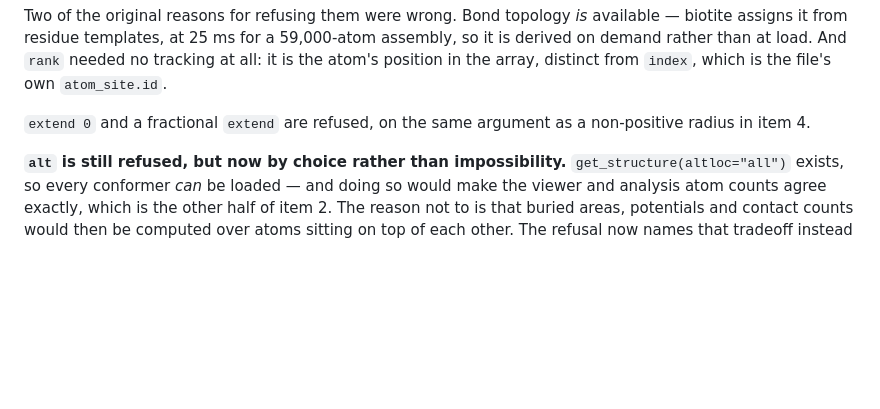
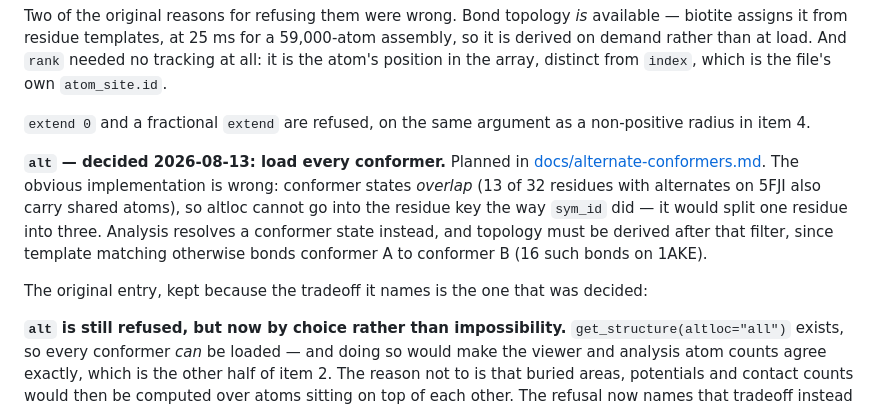
Before and after one commit to chemrich/protean, a Markdown page: docs/backlog.md, the part around the change. Drawn GitHub-style; blank space fills up the shorter version.

```diff
--- a/docs/backlog.md
+++ b/docs/backlog.md
@@ -226,6 +226,18 @@ distinct from `index`, which is the file's own `atom_site.id`.
 
 `extend 0` and a fractional `extend` are refused, on the same argument as a
 non-positive radius in item 4.
+
+**`alt` — decided 2026-08-13: load every conformer.** Planned in
+[docs/alternate-conformers.md](alternate-conformers.md). The obvious
+implementation is wrong: conformer states *overlap* (13 of 32 residues with
+alternates on 5FJI also carry shared atoms), so altloc cannot go into the
+residue key the way `sym_id` did — it would split one residue into three.
+Analysis resolves a conformer state instead, and topology must be derived
+after that filter, since template matching otherwise bonds conformer A to
+conformer B (16 such bonds on 1AKE).
+
+The original entry, kept because the tradeoff it names is the one that was
+decided:
 
 **`alt` is still refused, but now by choice rather than impossibility.**
 `get_structure(altloc="all")` exists, so every conformer *can* be loaded — and
```
Also changed, not shown: docs/alternate-conformers.md (added, +213 -0 lines).
